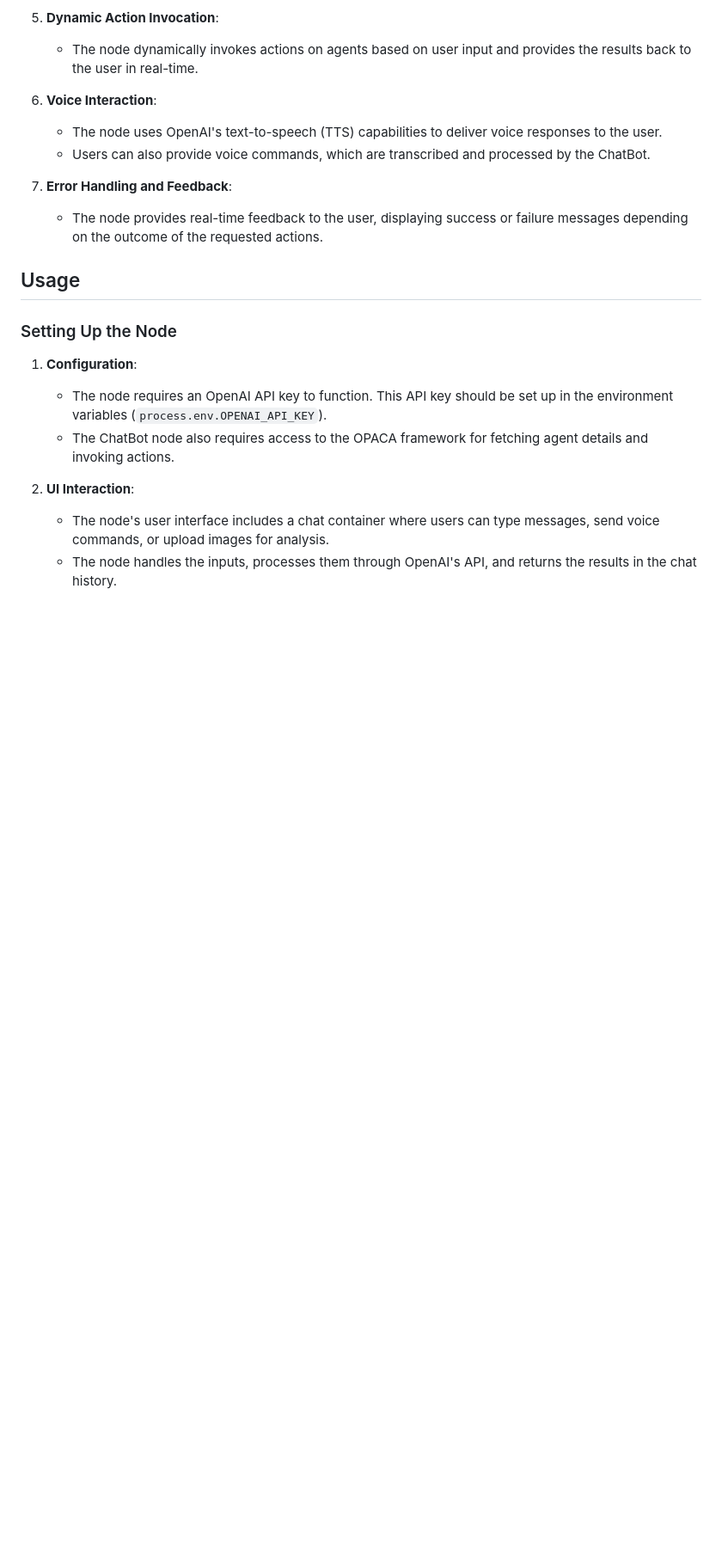
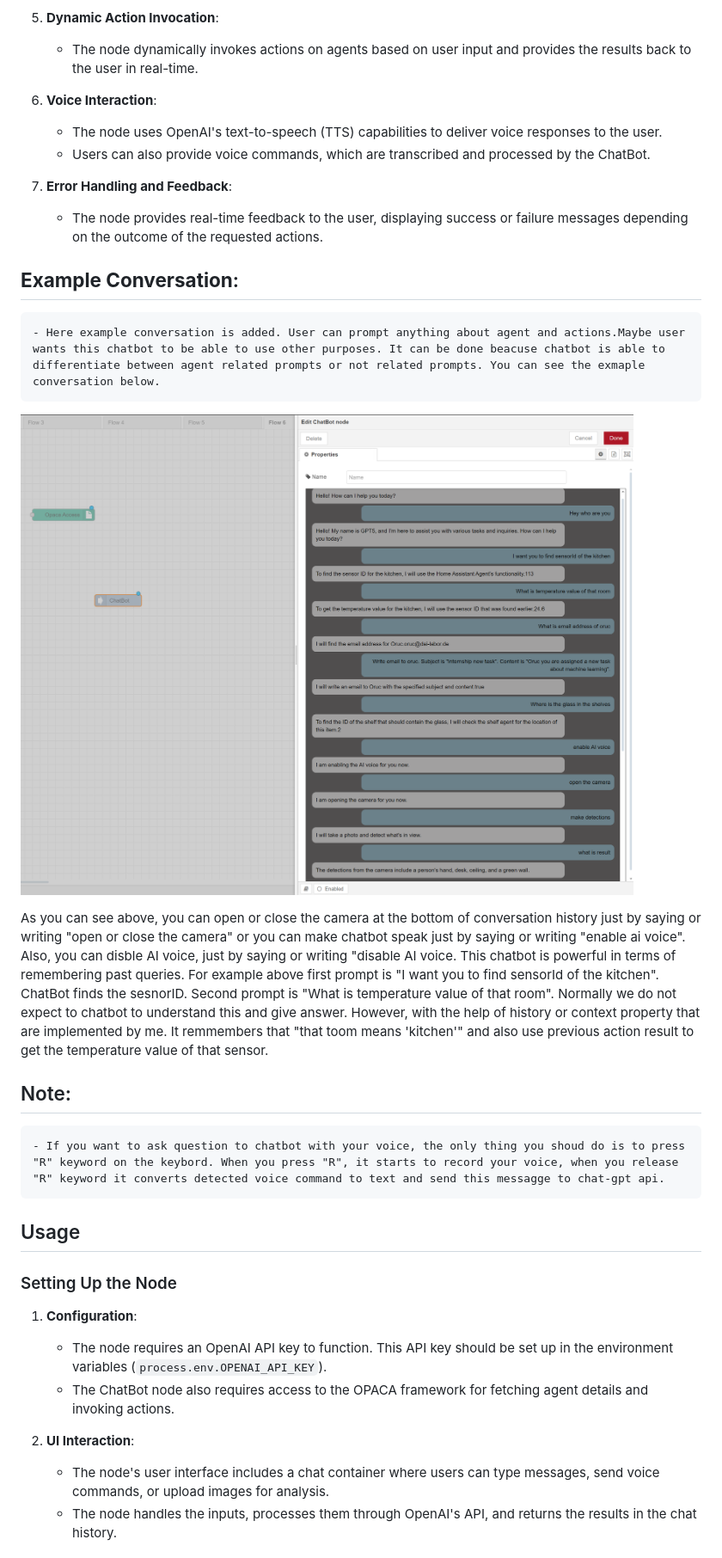
Before and after one commit to elifserra/opaca-node-red, a Markdown page: nodes/ChatBot-node/ChatBot.md, the part around the change. Shown: that part at 86% size. GitHub-like rendering; pictures changed too: nodes/resources/Images/chatbot_conversation.png (added); blank space fills up the shorter version.

Commit message:
chatbot md updated

```diff
--- a/nodes/ChatBot-node/ChatBot.md
+++ b/nodes/ChatBot-node/ChatBot.md
@@ -32,6 +32,19 @@ The ChatBot node is a highly advanced and versatile tool designed to interact wi
 
 7. **Error Handling and Feedback**:
     - The node provides real-time feedback to the user, displaying success or failure messages depending on the outcome of the requested actions.
+
+##  **Example Conversation**:
+    - Here example conversation is added. User can prompt anything about agent and actions.Maybe user wants this chatbot to be able to use other purposes. It can be done beacuse chatbot is able to differentiate between agent related prompts or not related prompts. You can see the exmaple conversation below.
+
+![This is an image](../resources/Images/chatbot_conversation.png)
+
+As you can see above, you can open or close the camera at the bottom of conversation history just by saying or writing "open or close the camera" or you can make chatbot speak just by saying or writing "enable ai voice". Also, you can disble AI voice, just by saying or writing "disable AI voice.
+This chatbot is powerful in terms of remembering past queries. For example above first prompt is "I want you to find sensorId of the kitchen". ChatBot finds the sesnorID.
+Second prompt is "What is temperature value of that room". Normally we do not expect to chatbot to understand this and give answer. However, with the help of history or context property that are implemented by me. It remmembers that "that toom means 'kitchen'"  and also use previous action result to get the temperature value of that sensor.
+
+## Note:
+    - If you want to ask question to chatbot with your voice, the only thing you shoud do is to press "R" keyword on the keybord. When you press "R", it starts to record your voice, when you release "R" keyword it converts detected voice command to text and send this messagge to chat-gpt api.
+
 
 ## Usage
 
```
